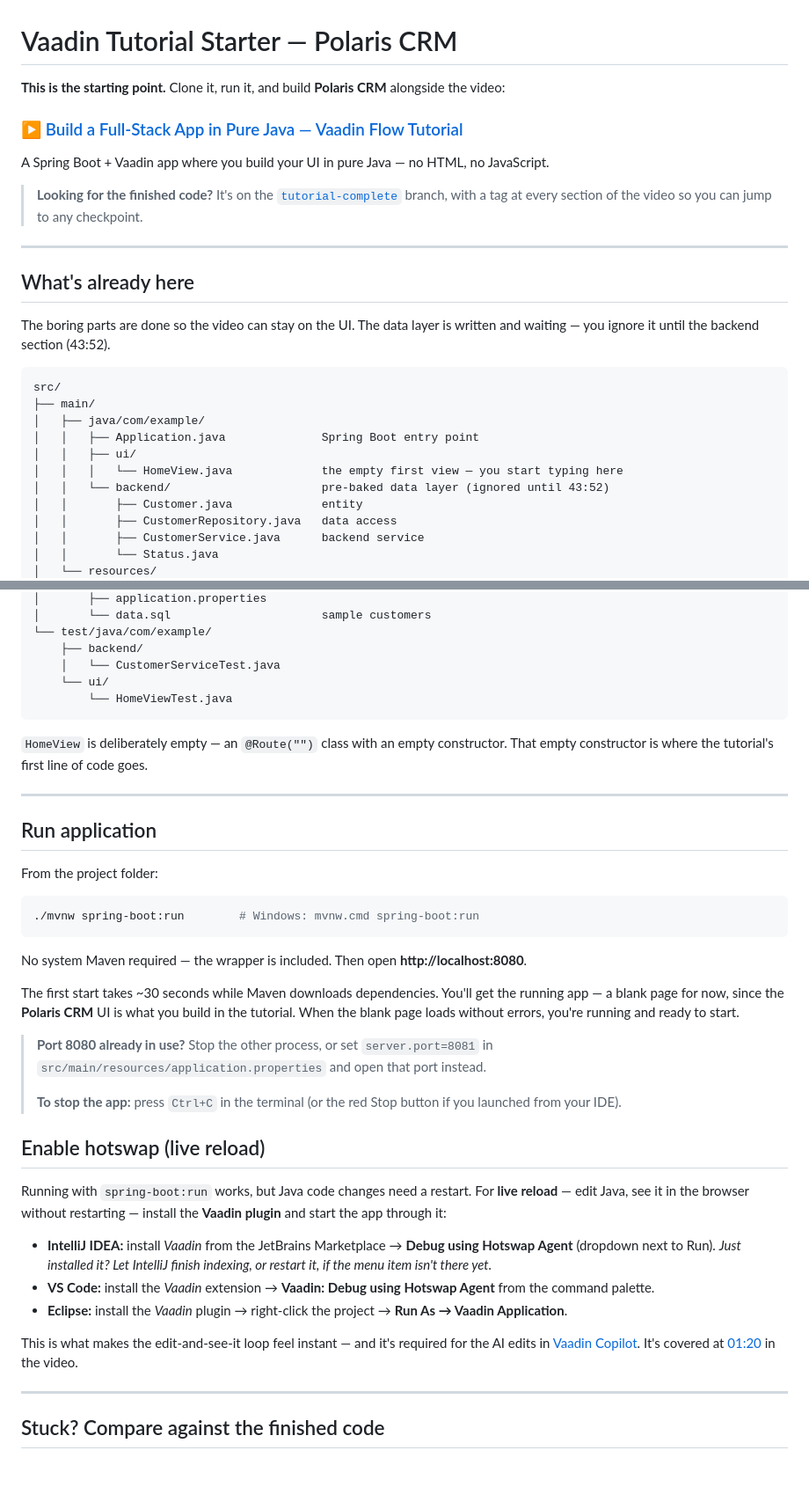
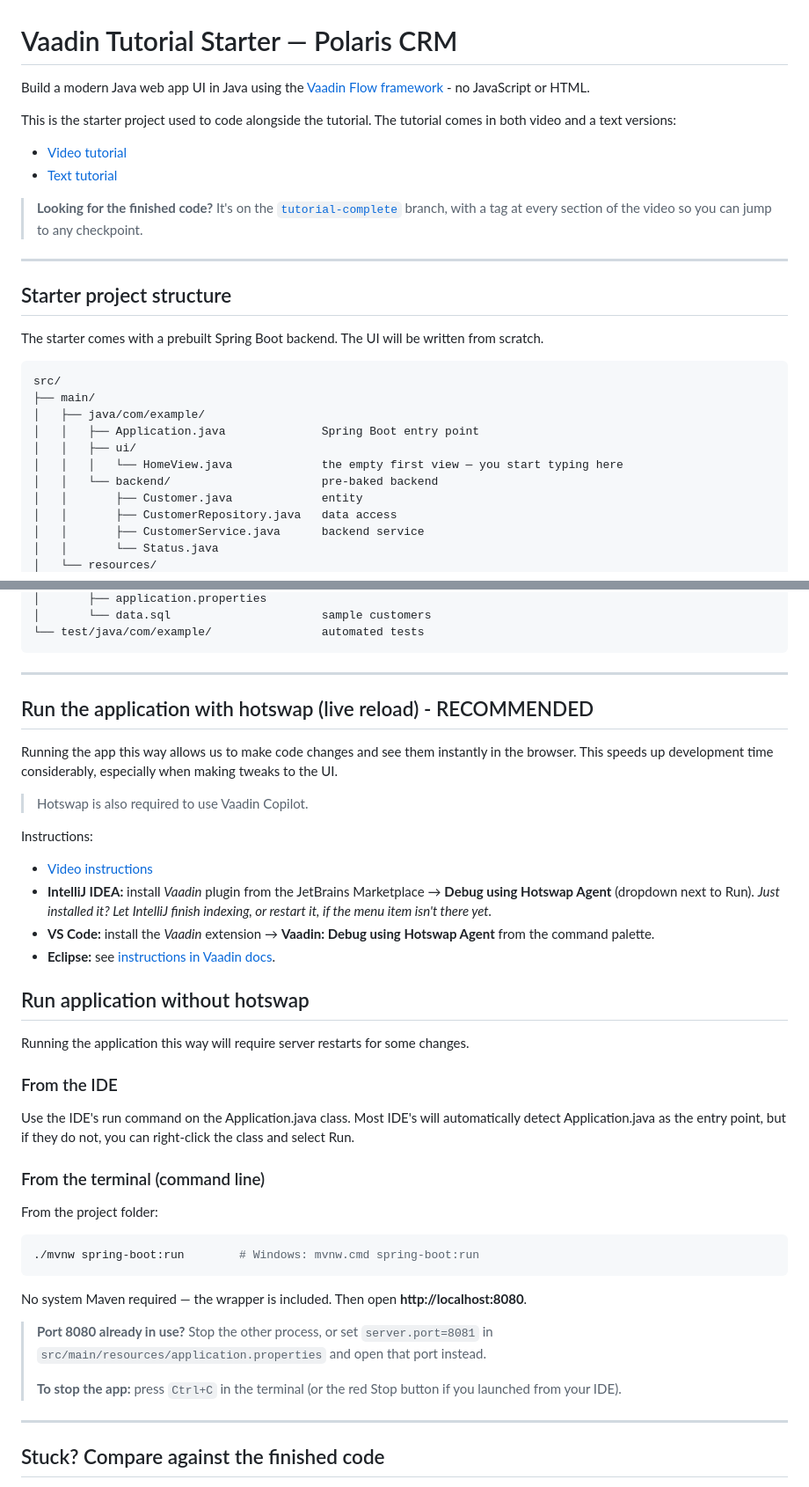
Before and after one commit to drewharvey/vaadin-intro-tutorial, a Markdown page: README.md, 2 parts joined by grey strips. Shown at 88% size. GitHub-like rendering.

Commit message:
README: simplify and cut fluff
Drew's rewrite. Leads with both tutorial links, adds the text edition now
that GitHub Pages is live, and separates running with hotswap
(recommended) from running without it via the IDE or the terminal.

Co-Authored-By: Claude Opus 5 <noreply@anthropic.com>

````diff
--- a/README.md
+++ b/README.md
@@ -1,20 +1,19 @@
 # Vaadin Tutorial Starter — Polaris CRM
 
-**This is the starting point.** Clone it, run it, and build **Polaris CRM** alongside the video:
+Build a modern Java web app UI in Java using the [Vaadin Flow framework](https://vaadin.com) - no JavaScript or HTML.
 
-### ▶ [Build a Full-Stack App in Pure Java — Vaadin Flow Tutorial](https://youtu.be/lTrcM0iP7O4)
-
-A Spring Boot + Vaadin app where you build your UI in pure Java — no HTML, no JavaScript.
+This is the starter project used to code alongside the tutorial. The tutorial comes in both video and a text versions:
+ * [Video tutorial](https://youtu.be/lTrcM0iP7O4)
+ * [Text tutorial](https://drewharvey.github.io/vaadin-intro-tutorial/)
 
 > **Looking for the finished code?** It's on the [`tutorial-complete`](../../tree/tutorial-complete)
 > branch, with a tag at every section of the video so you can jump to any checkpoint.
 
 ---
 
-## What's already here
+## Starter project structure
 
-The boring parts are done so the video can stay on the UI. The data layer is written and
-waiting — you ignore it until the backend section (43:52).
+The starter comes with a prebuilt Spring Boot backend. The UI will be written from scratch.
 
 ```
 src/
@@ -23,7 +22,7 @@ src/
 │   │   ├── Application.java              Spring Boot entry point
 │   │   ├── ui/
 │   │   │   └── HomeView.java             the empty first view — you start typing here
-│   │   └── backend/                      pre-baked data layer (ignored until 43:52)
+│   │   └── backend/                      pre-baked backend
 │   │       ├── Customer.java             entity
 │   │       ├── CustomerRepository.java   data access
 │   │       ├── CustomerService.java      backend service
@@ -33,18 +32,35 @@ src/
 │       ├── application.properties
 │       └── data.sql                      sample customers
-└── test/java/com/example/
-    ├── backend/
-    │   └── CustomerServiceTest.java
-    └── ui/
-        └── HomeViewTest.java
+└── test/java/com/example/                automated tests
 ```
-
-`HomeView` is deliberately empty — an `@Route("")` class with an empty constructor. That empty
-constructor is where the tutorial's first line of code goes.
 
 ---
 
-## Run application
+## Run the application with hotswap (live reload) - RECOMMENDED
+
+Running the app this way allows us to make code changes and see them instantly in the browser. This speeds up development time considerably, especially when making tweaks to the UI.
+
+> Hotswap is also required to use Vaadin Copilot.
+
+Instructions:
+
+- [Video instructions](https://youtu.be/QdRV75GADxk?t=311)
+- **IntelliJ IDEA:** install *Vaadin* plugin from the JetBrains Marketplace → **Debug using Hotswap
+  Agent** (dropdown next to Run). *Just installed it? Let IntelliJ finish indexing, or restart it,
+  if the menu item isn't there yet.*
+- **VS Code:** install the *Vaadin* extension → **Vaadin: Debug using Hotswap Agent** from the
+  command palette.
+- **Eclipse:** see [instructions in Vaadin docs](https://vaadin.com/docs/latest/getting-started/dev-environment/run/eclipse#enabling-hotswap).
+
+## Run application without hotswap
+
+Running the application this way will require server restarts for some changes.
+
+### From the IDE
+
+Use the IDE's run command on the Application.java class. Most IDE's will automatically detect Application.java as the entry point, but if they do not, you can right-click the class and select Run.
+
+### From the terminal (command line)
 
 From the project folder:
 
@@ -54,33 +70,11 @@ From the project folder:
 
 No system Maven required — the wrapper is included. Then open **http://localhost:8080**.
 
-The first start takes ~30 seconds while Maven downloads dependencies. You'll get the running app —
-a blank page for now, since the **Polaris CRM** UI is what you build in the tutorial. When the
-blank page loads without errors, you're running and ready to start.
-
 > **Port 8080 already in use?** Stop the other process, or set `server.port=8081` in
 > `src/main/resources/application.properties` and open that port instead.
 >
 > **To stop the app:** press `Ctrl+C` in the terminal (or the red Stop button if you launched
 > from your IDE).
-
-## Enable hotswap (live reload)
-
-Running with `spring-boot:run` works, but Java code changes need a restart. For **live reload** —
-edit Java, see it in the browser without restarting — install the **Vaadin plugin** and start the
-app through it:
-
-- **IntelliJ IDEA:** install *Vaadin* from the JetBrains Marketplace → **Debug using Hotswap
-  Agent** (dropdown next to Run). *Just installed it? Let IntelliJ finish indexing, or restart it,
-  if the menu item isn't there yet.*
-- **VS Code:** install the *Vaadin* extension → **Vaadin: Debug using Hotswap Agent** from the
-  command palette.
-- **Eclipse:** install the *Vaadin* plugin → right-click the project → **Run As → Vaadin
-  Application**.
-
-This is what makes the edit-and-see-it loop feel instant — and it's required for the AI edits in
-[Vaadin Copilot](https://vaadin.com/docs/latest/tools/copilot). It's covered at
-[01:20](https://youtu.be/lTrcM0iP7O4?t=80) in the video.
 
 ---
 
````
Also changed, not shown: other parts of README.md (+1 -1 lines).
